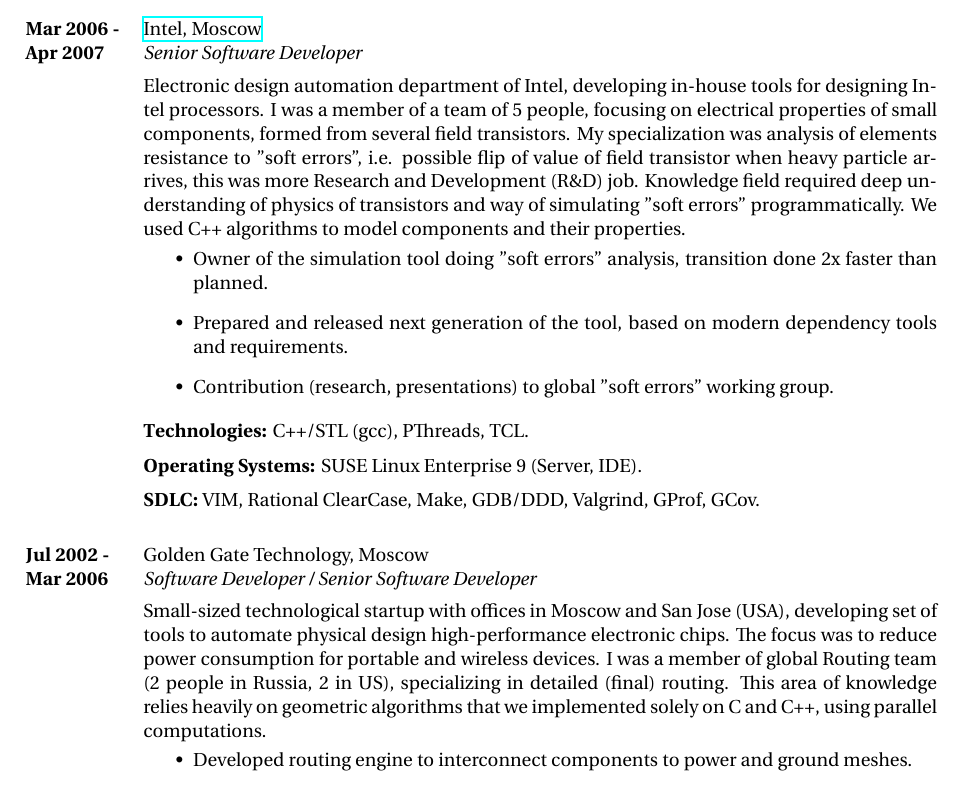
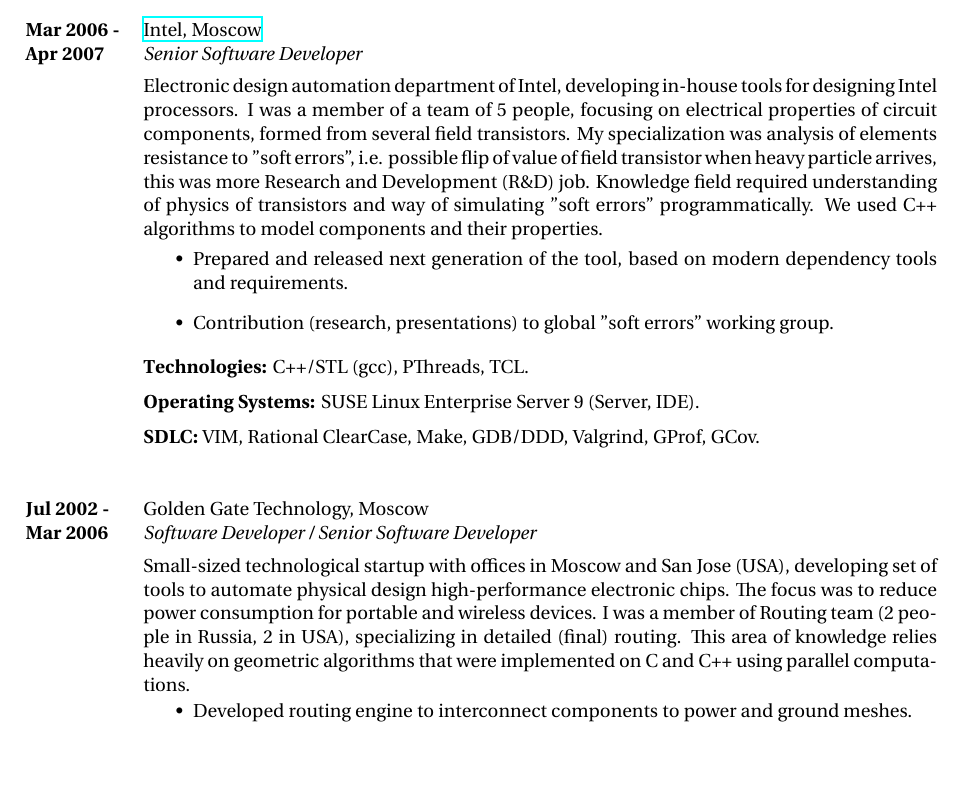
Before and after one commit to godiale/resume, a LaTeX CV (wilson_resume/godin.tex): part of page 2 of 4, cut so that both start at the same text, the shorter picture padded with empty space. Compiled offline with XeLaTeX.

Commit message:
polishing of Intel and Gambit sections

```diff
--- a/wilson_resume/godin.tex
+++ b/wilson_resume/godin.tex
@@ -150,18 +150,17 @@ Promoted to Assistant Vice President for this.}
 {http://www.intel.com}
 {Senior Software Developer}
 {Electronic design automation department of Intel, developing in-house tools for designing Intel processors.
-I was a member of a team of 5 people, focusing on electrical properties of small components, formed from several
+I was a member of a team of 5 people, focusing on electrical properties of circuit components, formed from several
 field transistors. My specialization was analysis of elements resistance to "soft errors", i.e. possible
 flip of value of field transistor when heavy particle arrives, this was more Research and Development (R\&D) job.
-Knowledge field required deep understanding of physics of transistors and way of simulating "soft errors" programmatically.
+Knowledge field required understanding of physics of transistors and way of simulating "soft errors" programmatically.
 We used C++ algorithms to model components and their properties.}
 {\begin{itemize}
-\item{Owner of the simulation tool doing "soft errors" analysis, transition done 2x faster than planned.}
 \item{Prepared and released next generation of the tool, based on modern dependency tools and requirements.}
 \item{Contribution (research, presentations) to global "soft errors" working group.}
 \end{itemize}}
 {\rule{0mm}{5mm}\textbf{Technologies:} C++/STL (gcc), PThreads, TCL.\\
-\rule{0mm}{5mm}\textbf{Operating Systems:} SUSE Linux Enterprise 9 (Server, IDE).\\
+\rule{0mm}{5mm}\textbf{Operating Systems:} SUSE Linux Enterprise Server 9 (Server, IDE).\\
 \rule{0mm}{5mm}\textbf{SDLC:} VIM, Rational ClearCase, Make, GDB/DDD, Valgrind, GProf, GCov.
 }
 
@@ -174,9 +173,9 @@ We used C++ algorithms to model components and their properties.}
 {Software Developer / Senior Software Developer}
 {Small-sized technological startup with offices in Moscow and San Jose (USA), developing set of tools
 to automate physical design high-performance electronic chips. The focus was to reduce power consumption
-for portable and wireless devices. I was a member of global Routing team (2 people in Russia, 2 in US),
+for portable and wireless devices. I was a member of Routing team (2 people in Russia, 2 in USA),
 specializing in detailed (final) routing. This area of knowledge relies heavily on geometric algorithms
-that we implemented solely on C and C++, using parallel computations.}
+that were implemented on C and C++ using parallel computations.}
 {\begin{itemize}
 \item{Developed routing engine to interconnect components to power and ground meshes.}
 \item{Supported various complex design rules for technologies 65nm and below, enhanced and speeded up ripup-and-reroute maze engine.}
```
